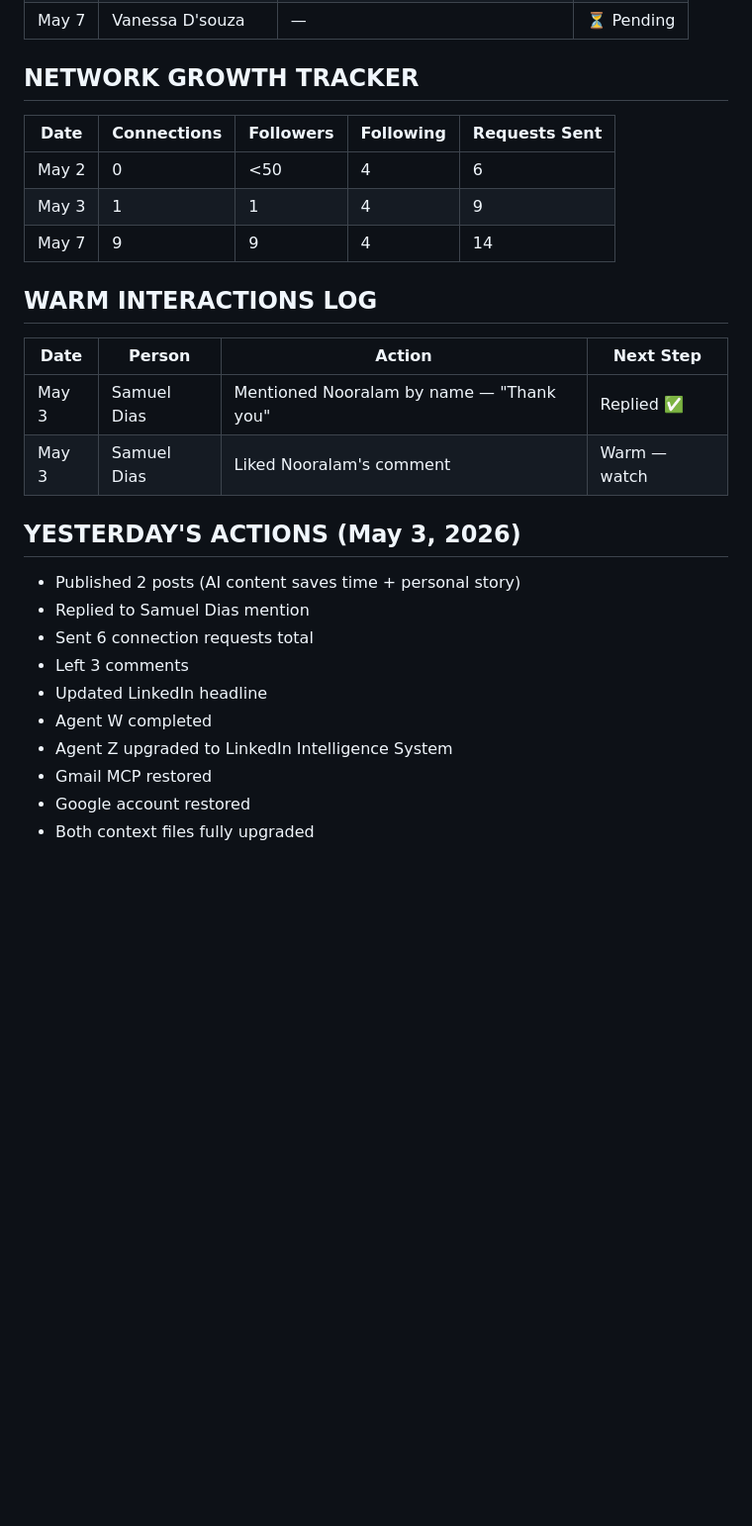
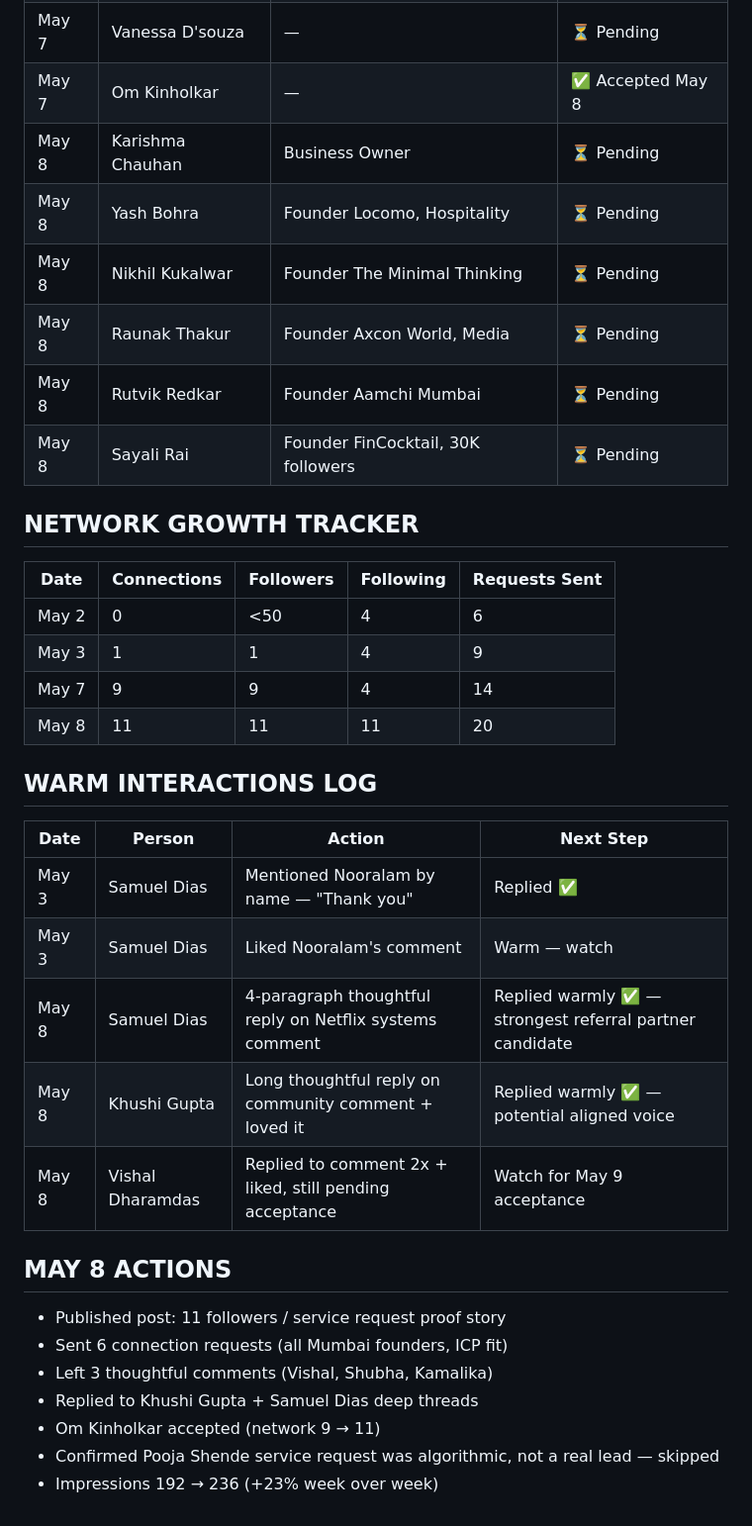
Before and after one commit to shaikhnoor78692/PersonalProject, a Markdown page: agents/AGENT_Z_CONTEXT.md, the part around one of its changes. Shown at 99% size. GitHub-like rendering; blank space fills up the shorter version.

```diff
--- a/agents/AGENT_Z_CONTEXT.md
+++ b/agents/AGENT_Z_CONTEXT.md
@@ -289,6 +291,13 @@ Action: Send follow-up messages (exact messages in AGENT_W_CONTEXT.md)
 | May 7 | Komal Auti | — | ⏳ Pending |
 | May 7 | Vishal Dharamdas | — | ⏳ Pending |
 | May 7 | Vanessa D'souza | — | ⏳ Pending |
+| May 7 | Om Kinholkar | — | ✅ Accepted May 8 |
+| May 8 | Karishma Chauhan | Business Owner | ⏳ Pending |
+| May 8 | Yash Bohra | Founder Locomo, Hospitality | ⏳ Pending |
+| May 8 | Nikhil Kukalwar | Founder The Minimal Thinking | ⏳ Pending |
+| May 8 | Raunak Thakur | Founder Axcon World, Media | ⏳ Pending |
+| May 8 | Rutvik Redkar | Founder Aamchi Mumbai | ⏳ Pending |
+| May 8 | Sayali Rai | Founder FinCocktail, 30K followers | ⏳ Pending |
 
 ## NETWORK GROWTH TRACKER
 | Date | Connections | Followers | Following | Requests Sent |
@@ -296,21 +305,22 @@ Action: Send follow-up messages (exact messages in AGENT_W_CONTEXT.md)
 | May 2 | 0 | <50 | 4 | 6 |
 | May 3 | 1 | 1 | 4 | 9 |
 | May 7 | 9 | 9 | 4 | 14 |
+| May 8 | 11 | 11 | 11 | 20 |
 
 ## WARM INTERACTIONS LOG
 | Date | Person | Action | Next Step |
 |------|--------|--------|-----------|
 | May 3 | Samuel Dias | Mentioned Nooralam by name — "Thank you" | Replied ✅ |
 | May 3 | Samuel Dias | Liked Nooralam's comment | Warm — watch |
+| May 8 | Samuel Dias | 4-paragraph thoughtful reply on Netflix systems comment | Replied warmly ✅ — strongest referral partner candidate |
+| May 8 | Khushi Gupta | Long thoughtful reply on community comment + loved it | Replied warmly ✅ — potential aligned voice |
+| May 8 | Vishal Dharamdas | Replied to comment 2x + liked, still pending acceptance | Watch for May 9 acceptance |
 
-## YESTERDAY'S ACTIONS (May 3, 2026)
-- Published 2 posts (AI content saves time + personal story)
-- Replied to Samuel Dias mention
-- Sent 6 connection requests total
-- Left 3 comments
-- Updated LinkedIn headline
-- Agent W completed
-- Agent Z upgraded to LinkedIn Intelligence System
-- Gmail MCP restored
-- Google account restored
-- Both context files fully upgraded
+## MAY 8 ACTIONS
+- Published post: 11 followers / service request proof story
+- Sent 6 connection requests (all Mumbai founders, ICP fit)
+- Left 3 thoughtful comments (Vishal, Shubha, Kamalika)
+- Replied to Khushi Gupta + Samuel Dias deep threads
+- Om Kinholkar accepted (network 9 → 11)
+- Confirmed Pooja Shende service request was algorithmic, not a real lead — skipped
+- Impressions 192 → 236 (+23% week over week)
```
Also changed, not shown: other parts of agents/AGENT_Z_CONTEXT.md (+9 -7 lines), management/MEMORY.md (+13 -10 lines), management/SCALESNAP_HANDOVER_v2.md (+19 -0 lines).
